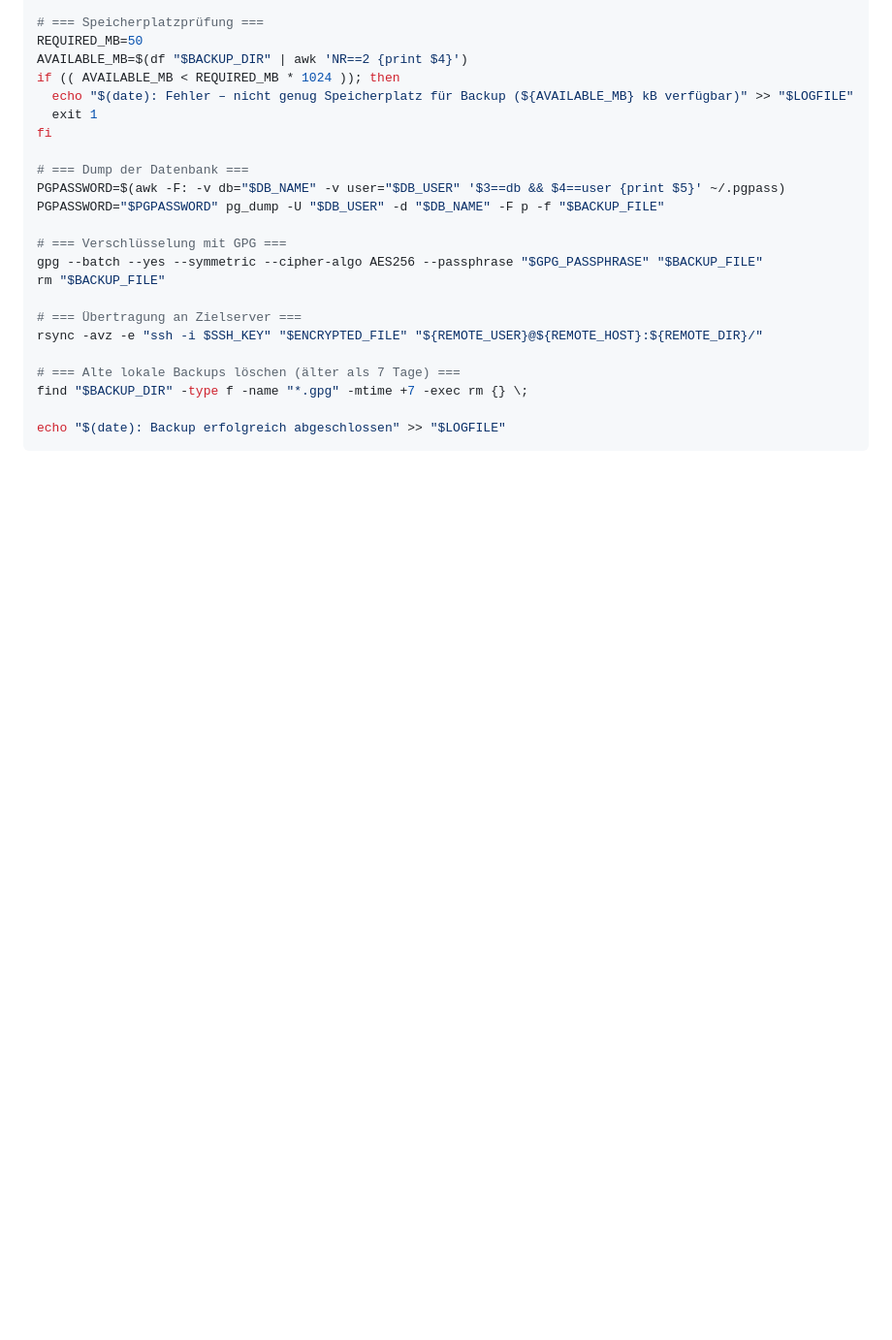
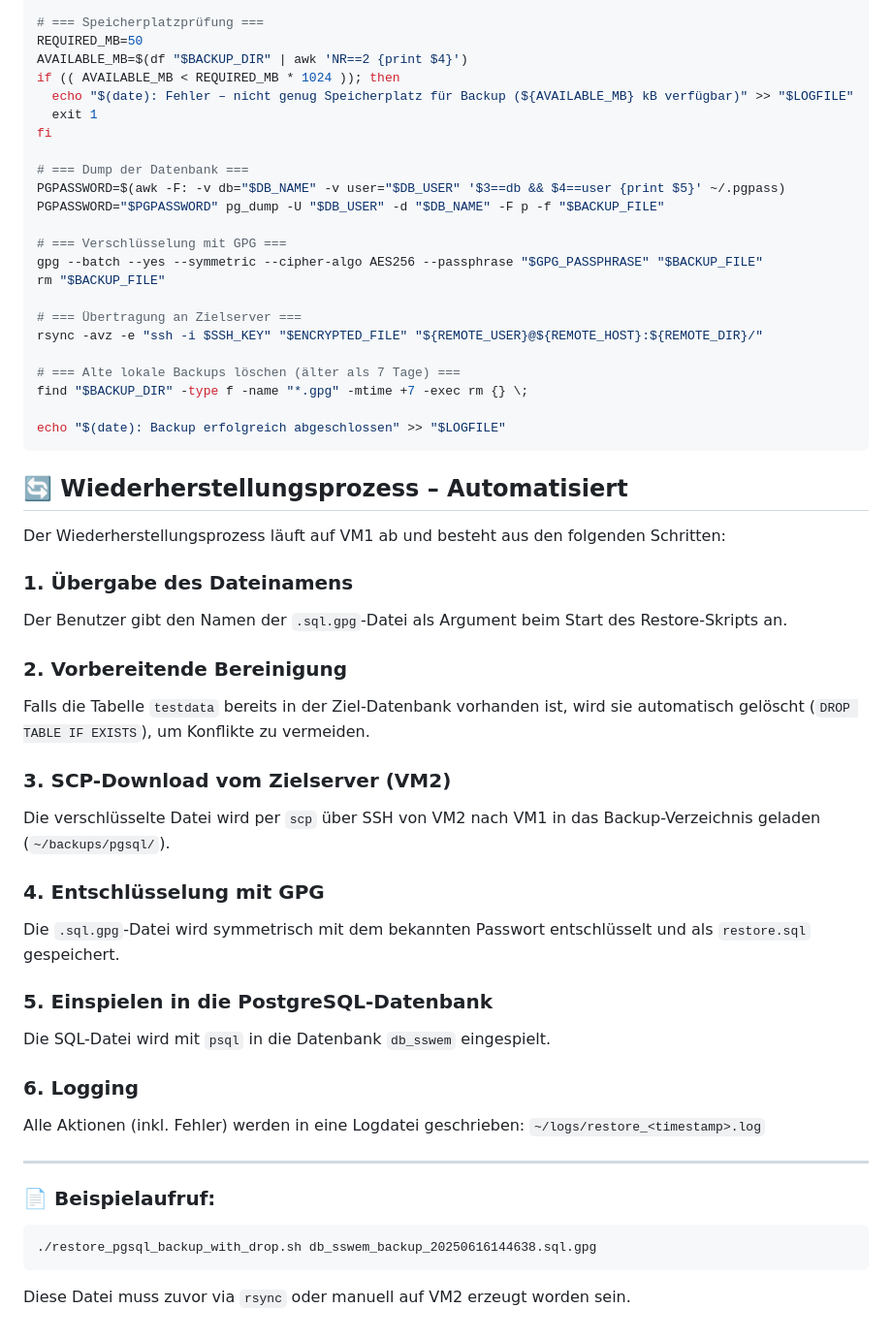
Before and after one commit to Juka2706/SSWEM, a Markdown page: Backup/Backup.md, the part around the change. Shown at 97% size. Drawn GitHub-style; blank space fills up the shorter version.

````diff
--- a/Backup/Backup.md
+++ b/Backup/Backup.md
@@ -187,3 +187,41 @@ find "$BACKUP_DIR" -type f -name "*.gpg" -mtime +7 -exec rm {} \;
 
 echo "$(date): Backup erfolgreich abgeschlossen" >> "$LOGFILE"
 ```
+
+## 🔄 Wiederherstellungsprozess – Automatisiert
+
+Der Wiederherstellungsprozess läuft auf VM1 ab und besteht aus den folgenden Schritten:
+
+### 1. Übergabe des Dateinamens
+
+Der Benutzer gibt den Namen der `.sql.gpg`-Datei als Argument beim Start des Restore-Skripts an.
+
+### 2. Vorbereitende Bereinigung
+
+Falls die Tabelle `testdata` bereits in der Ziel-Datenbank vorhanden ist, wird sie automatisch gelöscht (`DROP TABLE IF EXISTS`), um Konflikte zu vermeiden.
+
+### 3. SCP-Download vom Zielserver (VM2)
+
+Die verschlüsselte Datei wird per `scp` über SSH von VM2 nach VM1 in das Backup-Verzeichnis geladen (`~/backups/pgsql/`).
+
+### 4. Entschlüsselung mit GPG
+
+Die `.sql.gpg`-Datei wird symmetrisch mit dem bekannten Passwort entschlüsselt und als `restore.sql` gespeichert.
+
+### 5. Einspielen in die PostgreSQL-Datenbank
+
+Die SQL-Datei wird mit `psql` in die Datenbank `db_sswem` eingespielt.
+
+### 6. Logging
+
+Alle Aktionen (inkl. Fehler) werden in eine Logdatei geschrieben: `~/logs/restore_<timestamp>.log`
+
+---
+
+### 📄 Beispielaufruf:
+
+```bash
+./restore_pgsql_backup_with_drop.sh db_sswem_backup_20250616144638.sql.gpg
+```
+
+Diese Datei muss zuvor via `rsync` oder manuell auf VM2 erzeugt worden sein.
````
